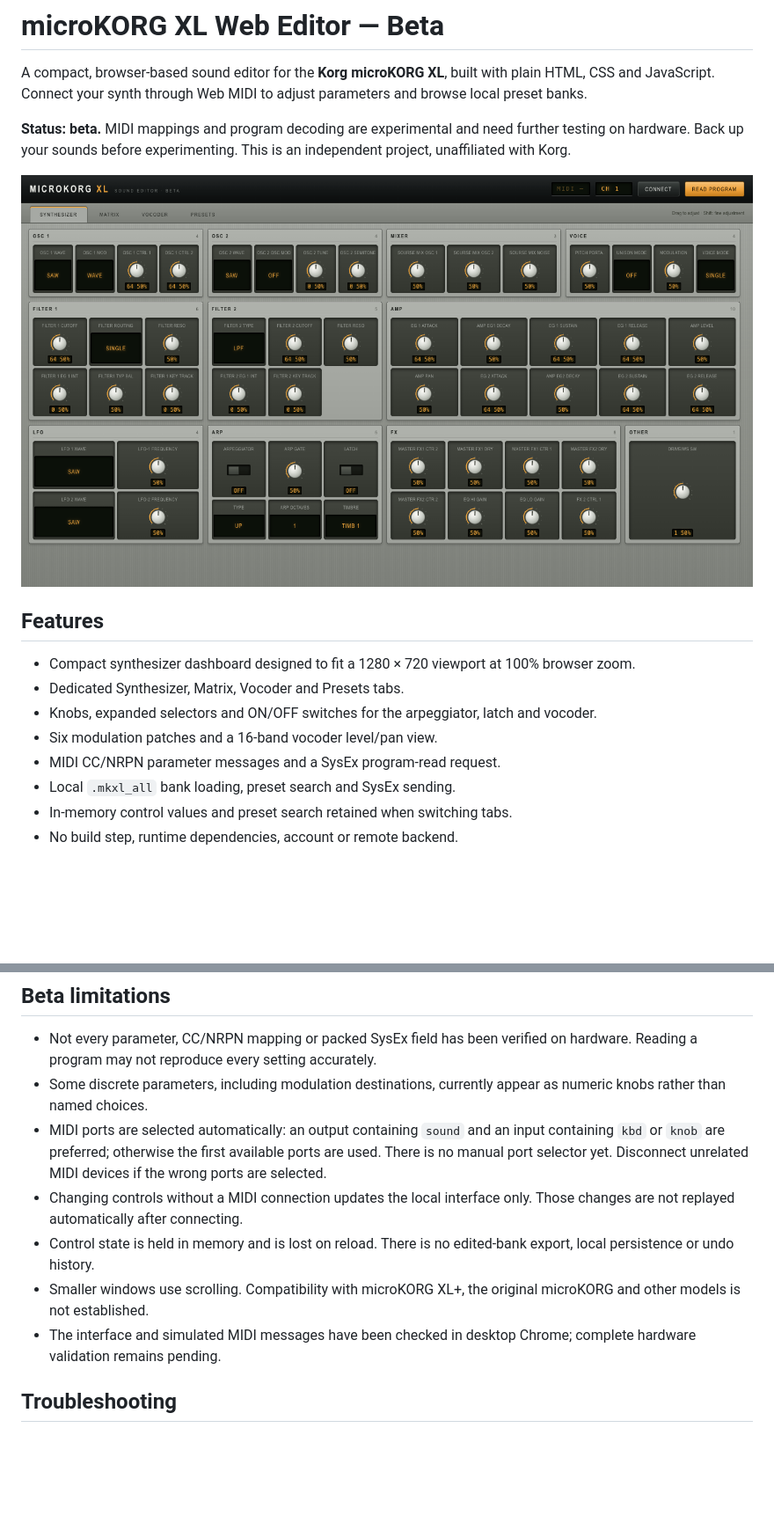
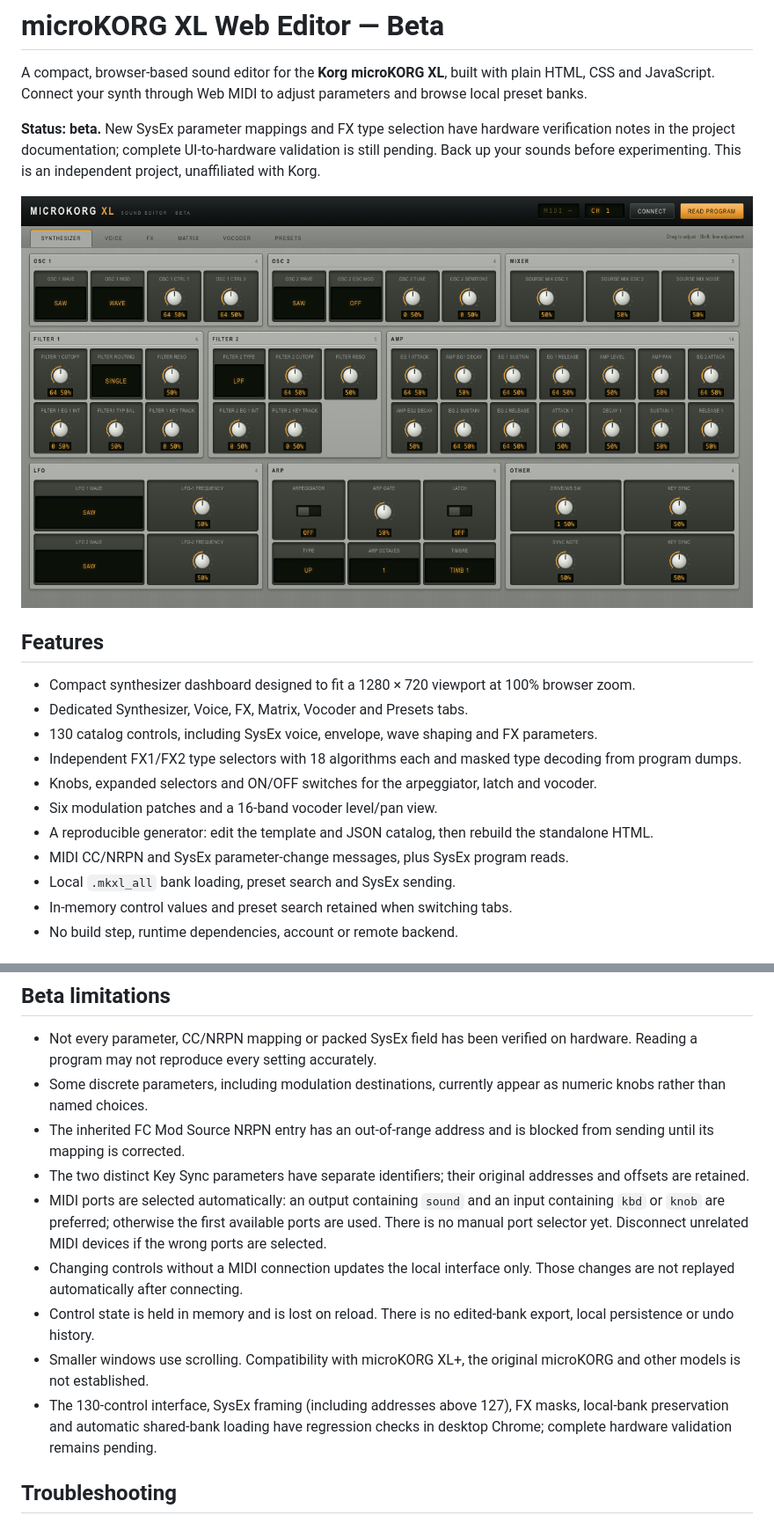
Before and after one commit to soyotrokevin/microkorg-xl-web-editor, a Markdown page: README.md, 2 parts joined by grey strips. Shown at 88% size. Rendered like a GitHub page; pictures changed too: docs/images/editor-beta.png; blank space fills up the shorter version.

Commit message:
Integrate 130-control SysEx editor with reproducible sources and compact tabs

```diff
--- a/README.md
+++ b/README.md
@@ -2,17 +2,20 @@
 
 A compact, browser-based sound editor for the **Korg microKORG XL**, built with plain HTML, CSS and JavaScript. Connect your synth through Web MIDI to adjust parameters and browse local preset banks.
 
-**Status: beta.** MIDI mappings and program decoding are experimental and need further testing on hardware. Back up your sounds before experimenting. This is an independent project, unaffiliated with Korg.
+**Status: beta.** New SysEx parameter mappings and FX type selection have hardware verification notes in the project documentation; complete UI-to-hardware validation is still pending. Back up your sounds before experimenting. This is an independent project, unaffiliated with Korg.
 
 ![microKORG XL Web Editor beta — synthesizer view](docs/images/editor-beta.png)
 
 ## Features
 
 - Compact synthesizer dashboard designed to fit a 1280 × 720 viewport at 100% browser zoom.
-- Dedicated Synthesizer, Matrix, Vocoder and Presets tabs.
+- Dedicated Synthesizer, Voice, FX, Matrix, Vocoder and Presets tabs.
+- 130 catalog controls, including SysEx voice, envelope, wave shaping and FX parameters.
+- Independent FX1/FX2 type selectors with 18 algorithms each and masked type decoding from program dumps.
 - Knobs, expanded selectors and ON/OFF switches for the arpeggiator, latch and vocoder.
 - Six modulation patches and a 16-band vocoder level/pan view.
-- MIDI CC/NRPN parameter messages and a SysEx program-read request.
+- A reproducible generator: edit the template and JSON catalog, then rebuild the standalone HTML.
+- MIDI CC/NRPN and SysEx parameter-change messages, plus SysEx program reads.
 - Local `.mkxl_all` bank loading, preset search and SysEx sending.
 - In-memory control values and preset search retained when switching tabs.
 - No build step, runtime dependencies, account or remote backend.
@@ -81,11 +92,13 @@ Preset files are read locally in your browser. The shared catalog includes the m
 
 - Not every parameter, CC/NRPN mapping or packed SysEx field has been verified on hardware. Reading a program may not reproduce every setting accurately.
 - Some discrete parameters, including modulation destinations, currently appear as numeric knobs rather than named choices.
+- The inherited FC Mod Source NRPN entry has an out-of-range address and is blocked from sending until its mapping is corrected.
+- The two distinct Key Sync parameters have separate identifiers; their original addresses and offsets are retained.
 - MIDI ports are selected automatically: an output containing `sound` and an input containing `kbd` or `knob` are preferred; otherwise the first available ports are used. There is no manual port selector yet. Disconnect unrelated MIDI devices if the wrong ports are selected.
 - Changing controls without a MIDI connection updates the local interface only. Those changes are not replayed automatically after connecting.
 - Control state is held in memory and is lost on reload. There is no edited-bank export, local persistence or undo history.
 - Smaller windows use scrolling. Compatibility with microKORG XL+, the original microKORG and other models is not established.
-- The interface and simulated MIDI messages have been checked in desktop Chrome; complete hardware validation remains pending.
+- The 130-control interface, SysEx framing (including addresses above 127), FX masks, local-bank preservation and automatic shared-bank loading have regression checks in desktop Chrome; complete hardware validation remains pending.
 
 ## Troubleshooting
 
```
Also changed, not shown: other parts of README.md (+43 -4 lines), docs/protocol-notes.md (added, +260 -0 lines), docs/images/fx-beta.png (added), docs/images/voice-beta.png (added), 8 other files.
